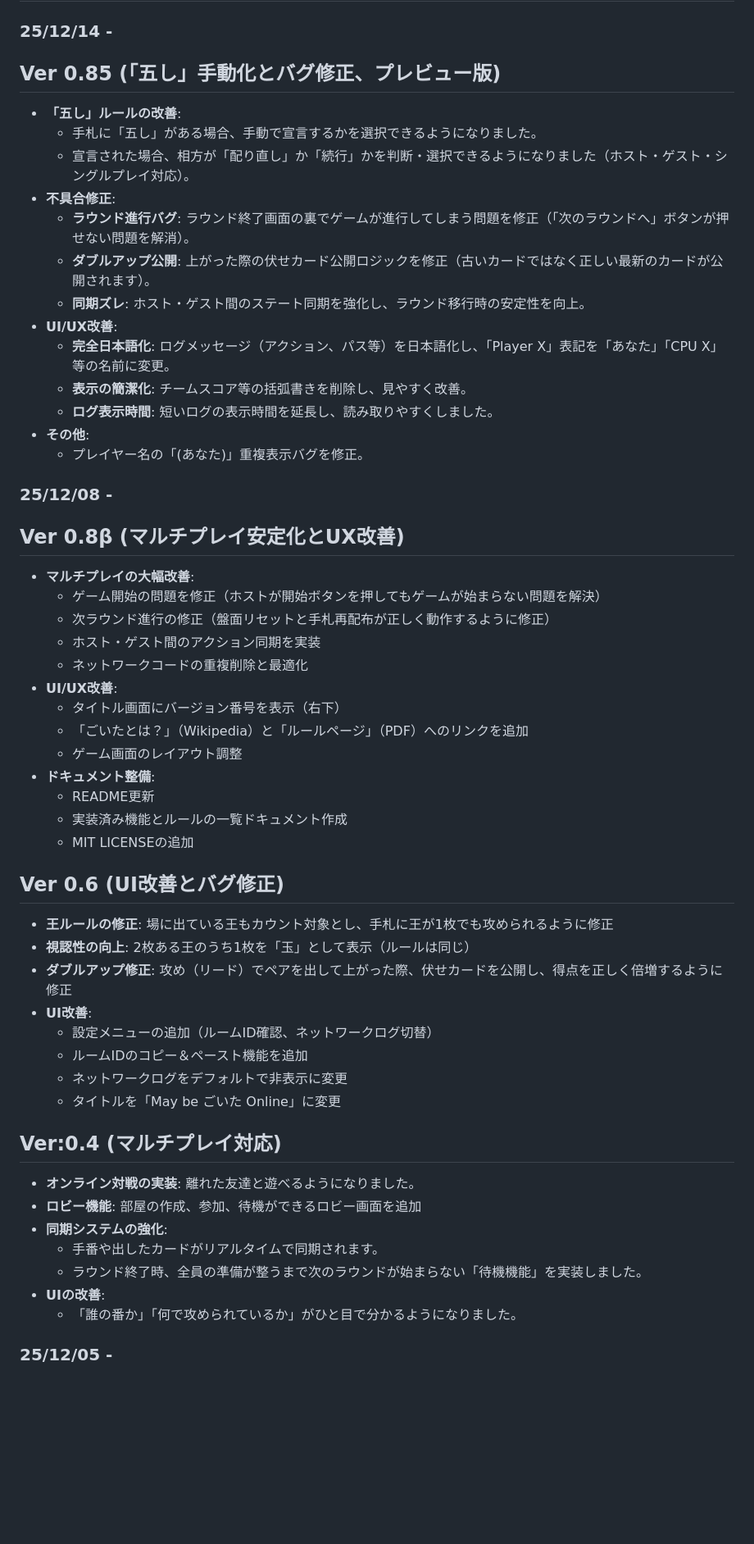
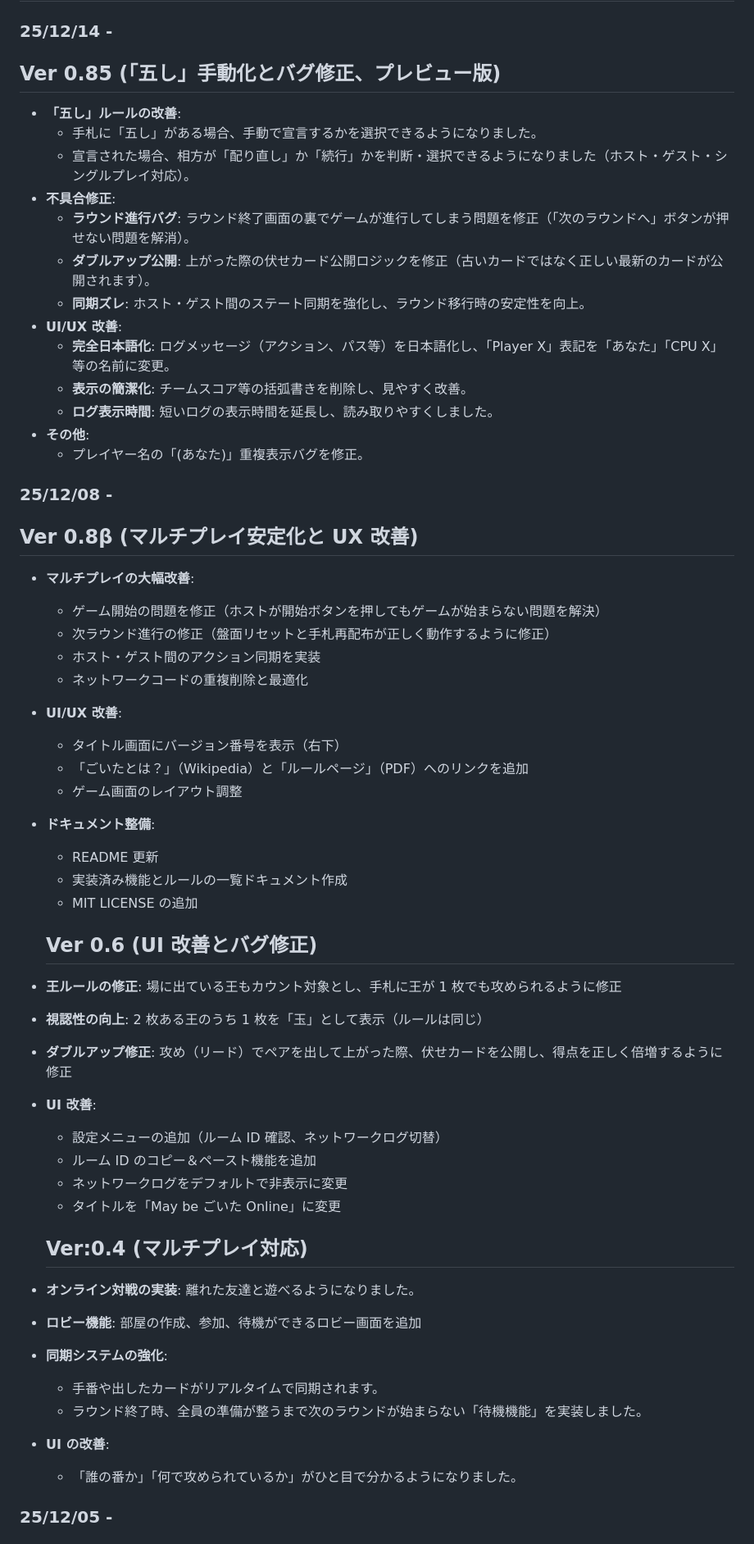
Before and after one commit to Kafk-A-noob/maybe-Goita_Online, a Markdown page: README.md, the part around one of its changes. Shown at 82% size. Drawn GitHub-style; blank space fills up the shorter version.

Commit message:
README.mdの文言を整形し、表記を統一しました

```diff
--- a/README.md
+++ b/README.md
@@ -57,54 +65,62 @@
 ## ChangeLog
 
 ### 25/12/14 -
-   ## Ver 0.85 (「五し」手動化とバグ修正、プレビュー版)
-   *   **「五し」ルールの改善**:
-       *   手札に「五し」がある場合、手動で宣言するかを選択できるようになりました。
-       *   宣言された場合、相方が「配り直し」か「続行」かを判断・選択できるようになりました（ホスト・ゲスト・シングルプレイ対応）。
-   *   **不具合修正**:
-       *   **ラウンド進行バグ**: ラウンド終了画面の裏でゲームが進行してしまう問題を修正（「次のラウンドへ」ボタンが押せない問題を解消）。
-       *   **ダブルアップ公開**: 上がった際の伏せカード公開ロジックを修正（古いカードではなく正しい最新のカードが公開されます）。
-       *   **同期ズレ**: ホスト・ゲスト間のステート同期を強化し、ラウンド移行時の安定性を向上。
-   *   **UI/UX改善**:
-       *   **完全日本語化**: ログメッセージ（アクション、パス等）を日本語化し、「Player X」表記を「あなた」「CPU X」等の名前に変更。
-       *   **表示の簡潔化**: チームスコア等の括弧書きを削除し、見やすく改善。
-       *   **ログ表示時間**: 短いログの表示時間を延長し、読み取りやすくしました。
-   *   **その他**:
-       *   プレイヤー名の「(あなた)」重複表示バグを修正。
+
+## Ver 0.85 (「五し」手動化とバグ修正、プレビュー版)
+
+- **「五し」ルールの改善**:
+  - 手札に「五し」がある場合、手動で宣言するかを選択できるようになりました。
+  - 宣言された場合、相方が「配り直し」か「続行」かを判断・選択できるようになりました（ホスト・ゲスト・シングルプレイ対応）。
+- **不具合修正**:
+  - **ラウンド進行バグ**: ラウンド終了画面の裏でゲームが進行してしまう問題を修正（「次のラウンドへ」ボタンが押せない問題を解消）。
+  - **ダブルアップ公開**: 上がった際の伏せカード公開ロジックを修正（古いカードではなく正しい最新のカードが公開されます）。
+  - **同期ズレ**: ホスト・ゲスト間のステート同期を強化し、ラウンド移行時の安定性を向上。
+- **UI/UX 改善**:
+  - **完全日本語化**: ログメッセージ（アクション、パス等）を日本語化し、「Player X」表記を「あなた」「CPU X」等の名前に変更。
+  - **表示の簡潔化**: チームスコア等の括弧書きを削除し、見やすく改善。
+  - **ログ表示時間**: 短いログの表示時間を延長し、読み取りやすくしました。
+- **その他**:
+  - プレイヤー名の「(あなた)」重複表示バグを修正。
 
 ### 25/12/08 -
-   ## Ver 0.8β (マルチプレイ安定化とUX改善)
-   *   **マルチプレイの大幅改善**:
-       *   ゲーム開始の問題を修正（ホストが開始ボタンを押してもゲームが始まらない問題を解決）
-       *   次ラウンド進行の修正（盤面リセットと手札再配布が正しく動作するように修正）
-       *   ホスト・ゲスト間のアクション同期を実装
-       *   ネットワークコードの重複削除と最適化
-   *   **UI/UX改善**:
-       *   タイトル画面にバージョン番号を表示（右下）
-       *   「ごいたとは？」（Wikipedia）と「ルールページ」（PDF）へのリンクを追加
-       *   ゲーム画面のレイアウト調整
-   *   **ドキュメント整備**:
-       *   README更新
-       *   実装済み機能とルールの一覧ドキュメント作成
-       *   MIT LICENSEの追加
 
-   ## Ver 0.6 (UI改善とバグ修正)
-   *   **王ルールの修正**: 場に出ている王もカウント対象とし、手札に王が1枚でも攻められるように修正
-   *   **視認性の向上**: 2枚ある王のうち1枚を「玉」として表示（ルールは同じ）
-   *   **ダブルアップ修正**: 攻め（リード）でペアを出して上がった際、伏せカードを公開し、得点を正しく倍増するように修正
-   *  **UI改善**:
-       * 設定メニューの追加（ルームID確認、ネットワークログ切替）
-       * ルームIDのコピー＆ペースト機能を追加
-       * ネットワークログをデフォルトで非表示に変更
-       * タイトルを「May be ごいた Online」に変更
+## Ver 0.8β (マルチプレイ安定化と UX 改善)
 
-   ## Ver:0.4 (マルチプレイ対応)
-   * **オンライン対戦の実装**: 離れた友達と遊べるようになりました。
-   * **ロビー機能**: 部屋の作成、参加、待機ができるロビー画面を追加
-   * **同期システムの強化**:
-      * 手番や出したカードがリアルタイムで同期されます。
-      * ラウンド終了時、全員の準備が整うまで次のラウンドが始まらない「待機機能」を実装しました。
-   *   **UIの改善**:
-       *   「誰の番か」「何で攻められているか」がひと目で分かるようになりました。
+- **マルチプレイの大幅改善**:
+  - ゲーム開始の問題を修正（ホストが開始ボタンを押してもゲームが始まらない問題を解決）
+  - 次ラウンド進行の修正（盤面リセットと手札再配布が正しく動作するように修正）
+  - ホスト・ゲスト間のアクション同期を実装
+  - ネットワークコードの重複削除と最適化
+- **UI/UX 改善**:
+  - タイトル画面にバージョン番号を表示（右下）
+  - 「ごいたとは？」（Wikipedia）と「ルールページ」（PDF）へのリンクを追加
+  - ゲーム画面のレイアウト調整
+- **ドキュメント整備**:
+
+  - README 更新
+  - 実装済み機能とルールの一覧ドキュメント作成
+  - MIT LICENSE の追加
+
+  ## Ver 0.6 (UI 改善とバグ修正)
+
+- **王ルールの修正**: 場に出ている王もカウント対象とし、手札に王が 1 枚でも攻められるように修正
+- **視認性の向上**: 2 枚ある王のうち 1 枚を「玉」として表示（ルールは同じ）
+- **ダブルアップ修正**: 攻め（リード）でペアを出して上がった際、伏せカードを公開し、得点を正しく倍増するように修正
+- **UI 改善**:
+
+  - 設定メニューの追加（ルーム ID 確認、ネットワークログ切替）
+  - ルーム ID のコピー＆ペースト機能を追加
+  - ネットワークログをデフォルトで非表示に変更
+  - タイトルを「May be ごいた Online」に変更
+
+  ## Ver:0.4 (マルチプレイ対応)
+
+- **オンライン対戦の実装**: 離れた友達と遊べるようになりました。
+- **ロビー機能**: 部屋の作成、参加、待機ができるロビー画面を追加
+- **同期システムの強化**:
+  - 手番や出したカードがリアルタイムで同期されます。
+  - ラウンド終了時、全員の準備が整うまで次のラウンドが始まらない「待機機能」を実装しました。
+- **UI の改善**:
+  - 「誰の番か」「何で攻められているか」がひと目で分かるようになりました。
 
 ### 25/12/05 -
```
Also changed, not shown: other parts of README.md (+37 -24 lines).
